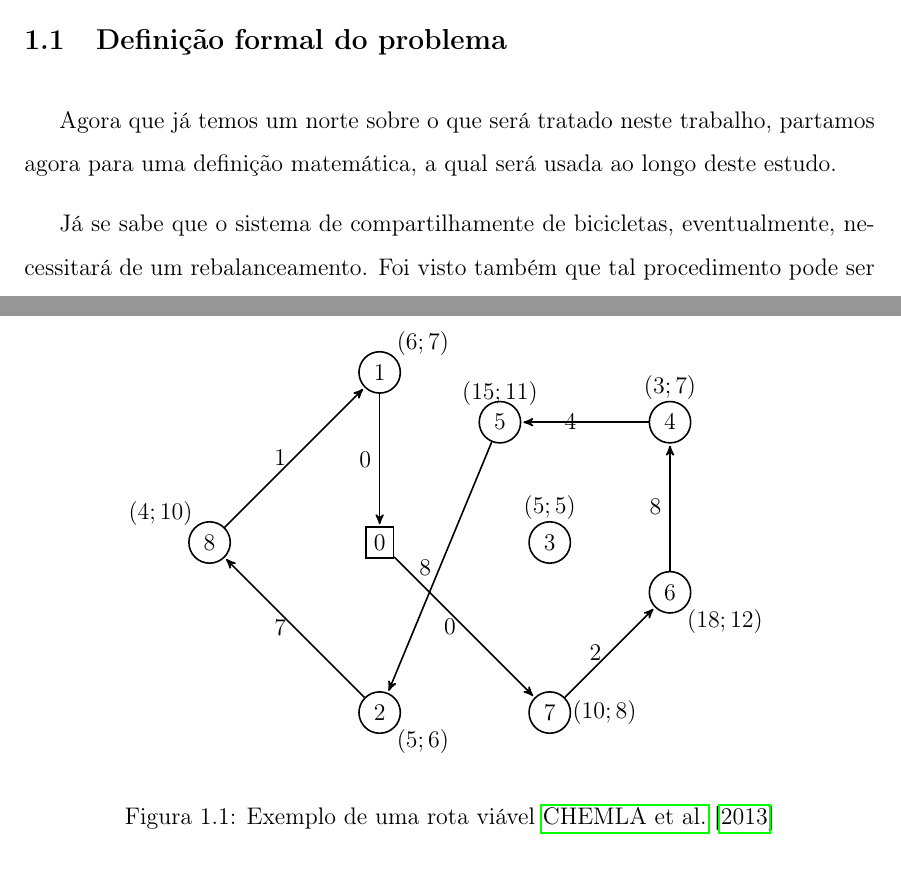
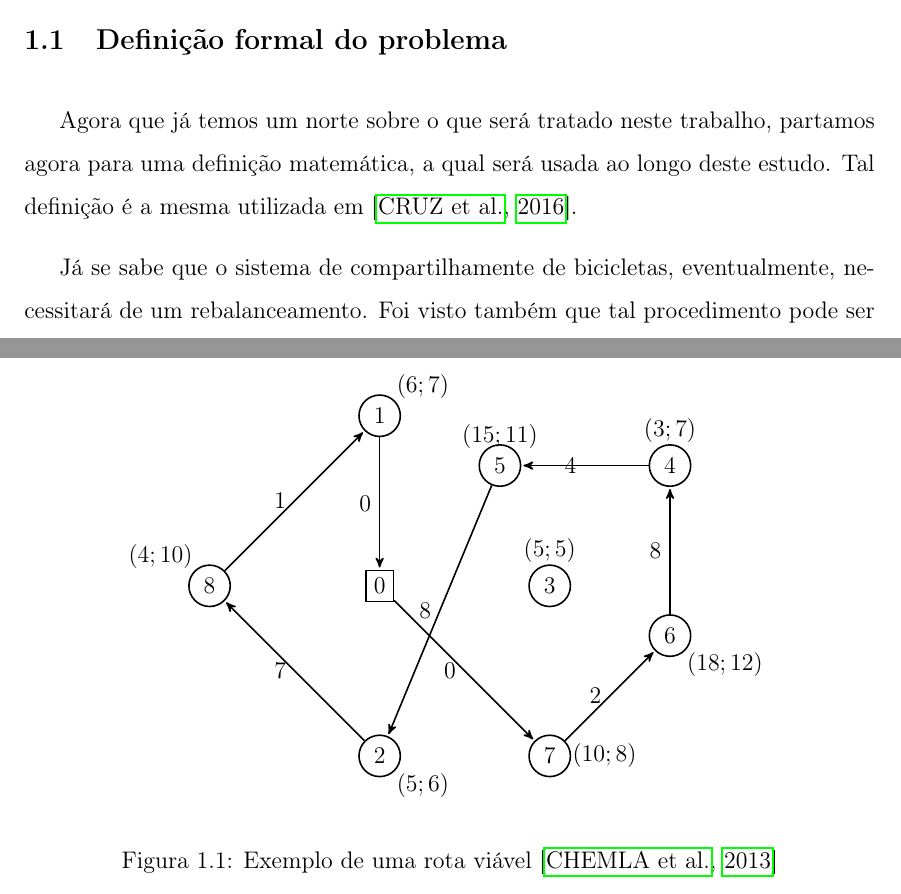
Before and after one commit to pl225/bike_sharing_system_latex, a LaTeX thesis (main.tex, which reads elementos-textuais/topico-1.tex): two parts of pages 16 and 18 of 52, joined at a grey line, cut so that both start at the same text. Compiled offline with pdfLaTeX; a LaTeX package or settings file that is missing is left out.

Commit message:
Correção de referências no capítulo 1.

```diff
--- a/elementos-textuais/topico-1.tex
+++ b/elementos-textuais/topico-1.tex
@@ -14,6 +14,8 @@ Com o aumento do número de veículos em circulação nos centros urbanos, princ
 
 \section{Definição formal do problema}\label{sec:LABEL_CHP_1_SEC_A}
-Agora que já temos um norte sobre o que será tratado neste trabalho, partamos agora para uma definição matemática, a qual será usada ao longo deste estudo. \par Já se sabe que o sistema de compartilhamente de bicicletas, eventualmente, necessitará de um rebalanceamento. Foi visto também que tal procedimento pode ser realizado por um conjunto de veículos de capacidade limitada, digamos, por exemplo, um caminhão. Desta forma, um ou mais caminhões podem visitar as estações coletando ou entregando bicicletas. Observa-se que a capacidade do caminhão é um fator muito importante, visto que um caminhão, ao chegar num ponto de visita, pode não ter capacidade suficiente para coletar as bicicletas ou um número suficiente delas para entregá-las. Decorre-se disso que mais de uma visita pode ser feita a fim de levar uma estação ao seu número de bicicletas ideal. O ato de balancear uma estação é chamado de fechamento. Neste trabalho, será adotado o rebalanceamento estático com apenas um veículo no sistema. \par Outro fato que é muito estudado é o uso ou não de operações temporárias, chamadas também de operações preemptivas. Pelo que foi dito até agora, mesmo que sejam necessárias várias visitas a uma estação para fechá-la, uma operação sempre diminuiria a sua demanda, seja de entrega ou de coleta. Uma operação temporária pode piorar a situação de uma estação, fazendo a operação inversa à necessária para balanceá-la e, posteriormente, visitá-la outras vezes para eliminar as suas necessidades. Neste trabalho, esse tipo de operação não é permitida. \par Foi enunciado também que o uso de caminhões (ou qualquer outro meio transportador) não é gratuito. Vários custos estão envolvidos. Logo, é preferível que uma rota de visita entre as estações tenha o menor tamanho possível, levando também a um tempo menor de viagem.
+Agora que já temos um norte sobre o que será tratado neste trabalho, partamos agora para uma definição matemática, a qual será usada ao longo deste estudo. Tal definição é a mesma utilizada em \citep{art:REF_ART_1}.
+
+\par Já se sabe que o sistema de compartilhamente de bicicletas, eventualmente, necessitará de um rebalanceamento. Foi visto também que tal procedimento pode ser realizado por um conjunto de veículos de capacidade limitada, digamos, por exemplo, um caminhão. Desta forma, um ou mais caminhões podem visitar as estações coletando ou entregando bicicletas. Observa-se que a capacidade do caminhão é um fator muito importante, visto que um caminhão, ao chegar num ponto de visita, pode não ter capacidade suficiente para coletar as bicicletas ou um número suficiente delas para entregá-las. Decorre-se disso que mais de uma visita pode ser feita a fim de levar uma estação ao seu número de bicicletas ideal. O ato de balancear uma estação é chamado de fechamento. Neste trabalho, será adotado o rebalanceamento estático com apenas um veículo no sistema. \par Outro fato que é muito estudado é o uso ou não de operações temporárias, chamadas também de operações preemptivas. Pelo que foi dito até agora, mesmo que sejam necessárias várias visitas a uma estação para fechá-la, uma operação sempre diminuiria a sua demanda, seja de entrega ou de coleta. Uma operação temporária pode piorar a situação de uma estação, fazendo a operação inversa à necessária para balanceá-la e, posteriormente, visitá-la outras vezes para eliminar as suas necessidades. Neste trabalho, esse tipo de operação não é permitida. \par Foi enunciado também que o uso de caminhões (ou qualquer outro meio transportador) não é gratuito. Vários custos estão envolvidos. Logo, é preferível que uma rota de visita entre as estações tenha o menor tamanho possível, levando também a um tempo menor de viagem.
 \par A partir das informações já providas, o modelo de resolução do problema é descrito da forma que se segue. Seja \begin{math} n \end{math} o número de estações, \begin{math} V = \{0, 1, ..., n\} \end{math} um conjunto de vértices, no qual cada elemento representa uma estação de uma instância do problema, \begin{math} A = V \times V \end{math} um conjunto de arcos e \begin{math} G = (V, A) \end{math} um digrafo completo, em que o vértice zero representa uma estação especial, o depósito, que é o ponto de partida e de chegada para iniciar o percorrimento de todas as estações que possuam demanda por bicicletas. Para cada arco \begin{math} a_{i, j} \in A \end{math} é atribuído um custo estritamente positivo \(c_a\), satisfazendo a desigualdade triangular \( c_{i,j} + c_{j, k} \geq c_{i,k}, \forall{i, j, k} \in V \). Também assume-se que \( c_{i,j} + c_{j, i}, \forall{i, j} \in V \).
 
 \par Para todo \(i \in V \), existe um número \( p_i \) de bicicletas em \( i \) antes da inicialização do serviço e um número ideal de bicicletas \( p_i^{'} \). A demanda de \( i \) é \( d_i = p_i^{'} - p_i  \), que, se maior que zero, indica uma necessidade de entrega de bicicletas, e de coleta em caso contrário. Se \( p_i^{'} = p_i \), tal estação não tem demanda e uma visita a ela é opcional. Seja um número estritamente positivo \( Q \) representando a capacidade do veículo. Seja uma sequência de vértices, que se inicia e termina no depósito (um circuito). A cada visita a um vértice, existe uma operação \( g_i \) associada, que é menor que zero, caso tenha sido executada uma entrega e maior que zero, se tiver sido feita uma coleta. \par O objetivo é prover uma rota de custo mínimo que se inicie e termine no depósito; a cada visita a uma estação, as capacidades mínima, zero, e máxima, \(Q\), do veículo foram respeitadas, e ao final, todas as estações que possuíam demanda foram fechadas, tendo sido visitadas ao menos uma vez. Abaixo é mostrado um exemplo de instância com \( n = 8 \) e \( Q = 8 \). A rota tem o caminho \( l = <0, 7, 6, 4, 5, 2, 8, 1, 0>\) associado, e a sequência de operações é \( g = <0, +2, +6, -4, +4, -1, -6, -1>\). Além de representar a sequência de operações realizadas, também pode-se apresentar a quantidade de bicicletas no veículo a cada visita a uma estação durante o trajeto, assim como a quantidade de vagas livres nele nas mesmas condições. Para a primeira representação, conforme o exemplo, teríamos \(h = <0, 2, 8, 4, 8, 7, 1, 0>\). Enquanto que para a segunda, o que há é \( i = <8, 6, 0, 4, 0, 1, 7, 8>\).
@@ -53,6 +55,6 @@ Agora que já temos um norte sobre o que será tratado neste trabalho, partamos
         (2) edge node [left] {0} (1);
 
     \end{tikzpicture}
-    \caption{Exemplo de uma rota viável \cite{art:REF_ART_2}}
+    \caption{Exemplo de uma rota viável \citep{art:REF_ART_2}}
     \label{fig:my_label}
 \end{figure}
```
Also changed, not shown: elementos-textuais/topico-1.tex (2 more changed lines).
